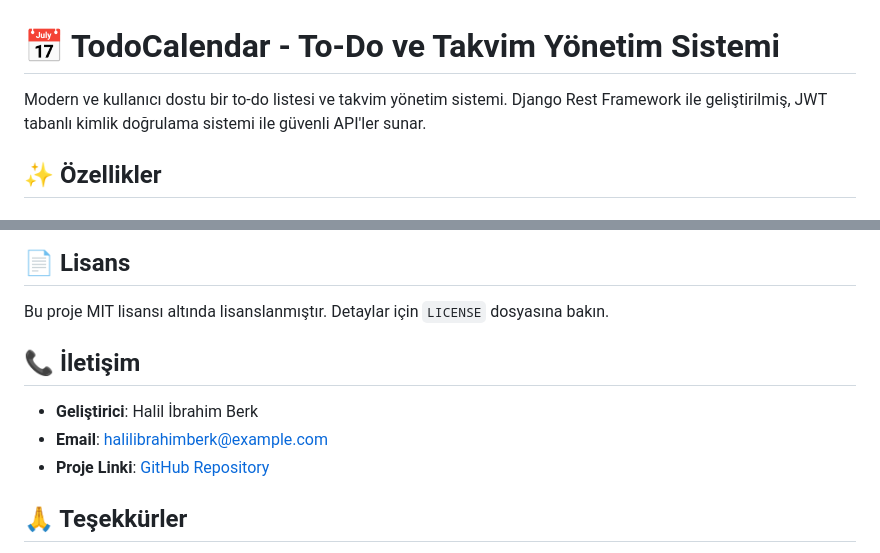
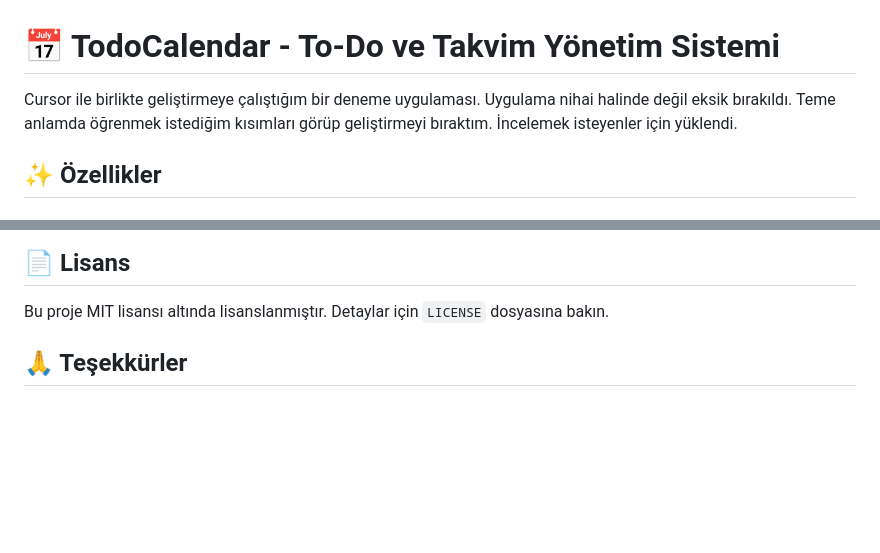
Before and after one commit to halilberk37/ToDo-TakvimYonetimi, a Markdown page: readMe.md, 2 parts joined by grey strips. GitHub-like rendering; blank space fills up the shorter version.

```diff
--- a/readMe.md
+++ b/readMe.md
@@ -1,7 +1,6 @@
 # 📅 TodoCalendar - To-Do ve Takvim Yönetim Sistemi
 
-Modern ve kullanıcı dostu bir to-do listesi ve takvim yönetim sistemi. Django Rest Framework ile geliştirilmiş, JWT tabanlı kimlik doğrulama sistemi ile güvenli API'ler sunar.
-
+Cursor ile birlikte geliştirmeye çalıştığım bir deneme uygulaması. Uygulama nihai halinde değil eksik bırakıldı. Teme anlamda öğrenmek istediğim kısımları görüp geliştirmeyi bıraktım. İncelemek isteyenler için yüklendi.
 ## ✨ Özellikler
 
 ### 🔐 Kimlik Doğrulama
@@ -283,11 +282,6 @@ CMD ["python", "manage.py", "runserver", "0.0.0.0:8000"]
 
 Bu proje MIT lisansı altında lisanslanmıştır. Detaylar için `LICENSE` dosyasına bakın.
 
-## 📞 İletişim
-
-- **Geliştirici**: Halil İbrahim Berk
-- **Email**: halilibrahimberk@example.com
-- **Proje Linki**: [GitHub Repository](https://github.com/username/todocalendar)
 
 ## 🙏 Teşekkürler
 
```
